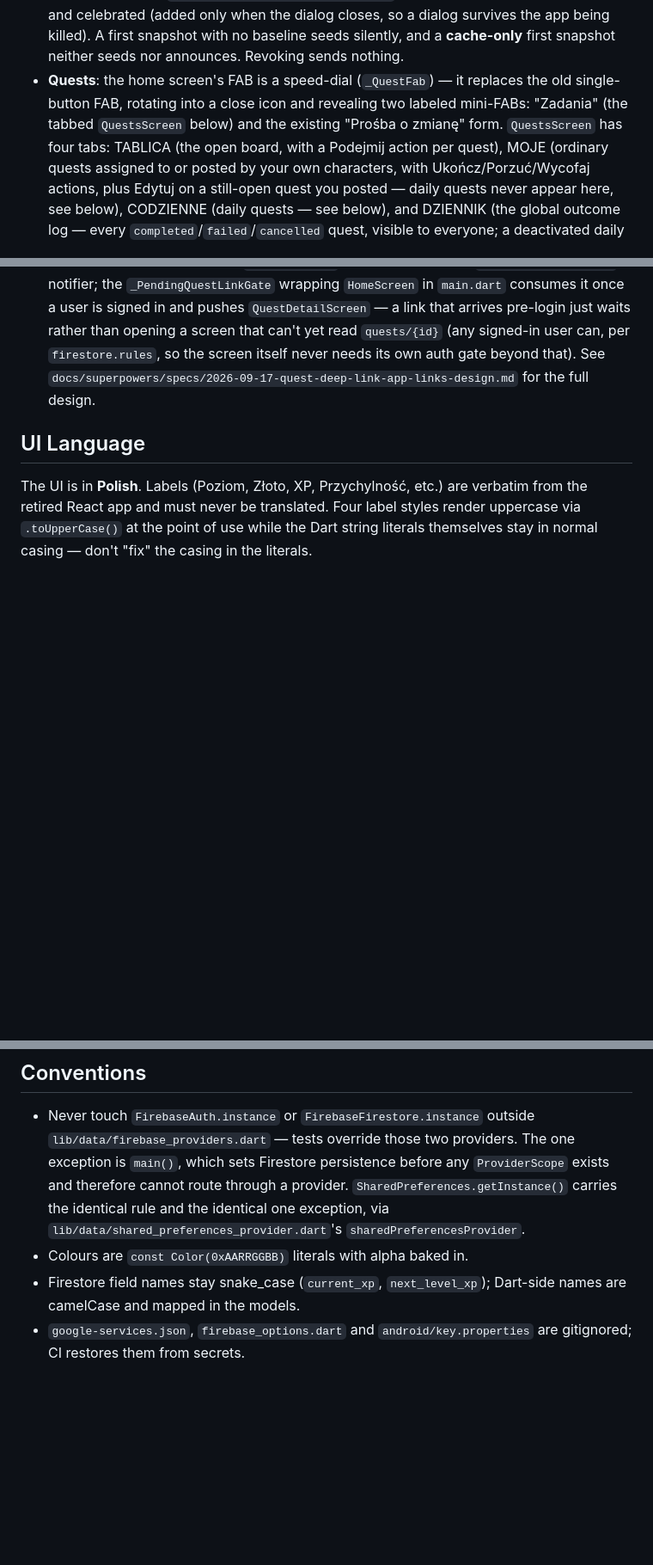
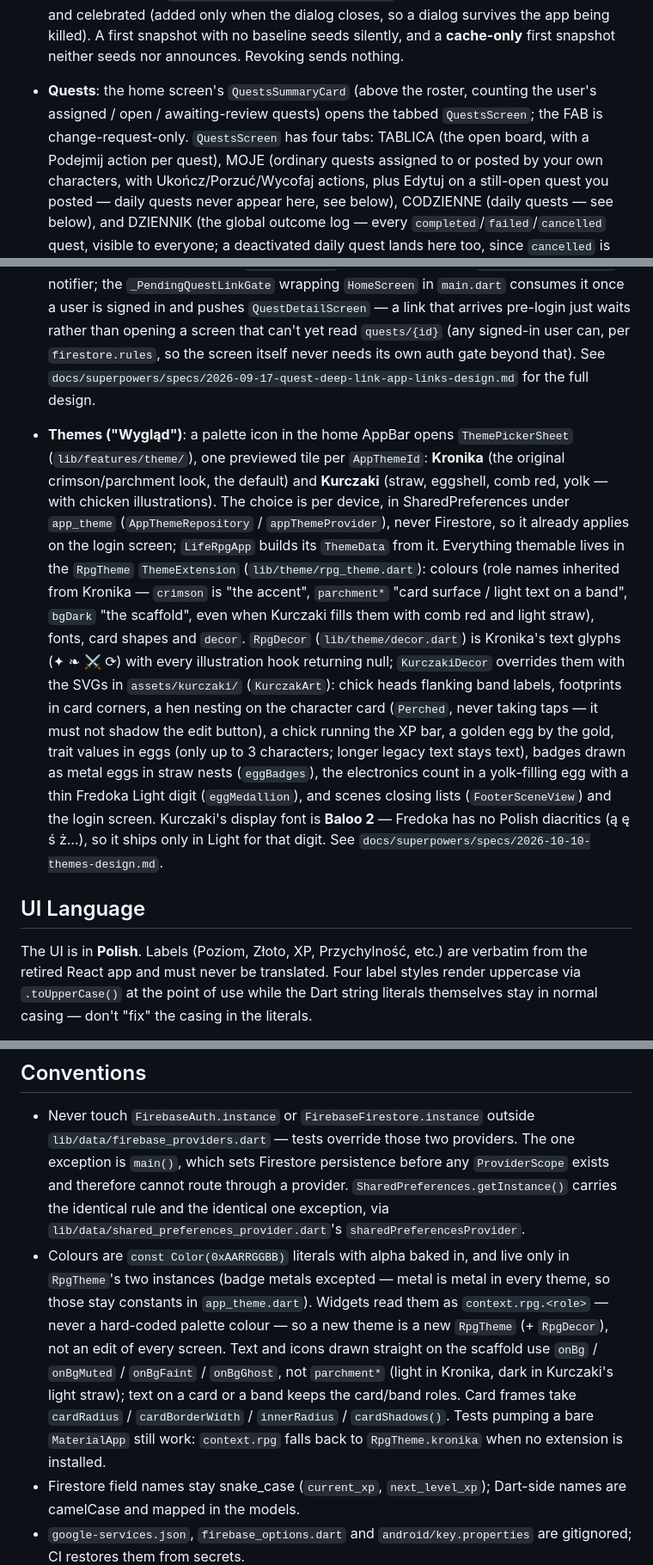
Before and after one commit to lonski/liferpg, a Markdown page: CLAUDE.md, 3 parts joined by grey strips. Shown at 86% size. Drawn GitHub-style; blank space fills up the shorter version.

Commit message:
docs: document themes and the Kurczaki theme
Also corrects the stale FAB description: Zadania is reached through
QuestsSummaryCard, the FAB only opens the change-request form.

Co-Authored-By: Claude Opus 5.5 <noreply@anthropic.com>

```diff
--- a/CLAUDE.md
+++ b/CLAUDE.md
@@ -276,10 +278,9 @@ characterName, email
   closes, so a dialog survives the app being killed). A first snapshot with
   no baseline seeds silently, and a **cache-only** first snapshot neither
   seeds nor announces. Revoking sends nothing.
-- **Quests**: the home screen's FAB is a speed-dial (`_QuestFab`) — it
-  replaces the old single-button FAB, rotating into a close icon and
-  revealing two labeled mini-FABs: "Zadania" (the tabbed `QuestsScreen`
-  below) and the existing "Prośba o zmianę" form. `QuestsScreen` has four
+- **Quests**: the home screen's `QuestsSummaryCard` (above the roster,
+  counting the user's assigned / open / awaiting-review quests) opens the
+  tabbed `QuestsScreen`; the FAB is change-request-only. `QuestsScreen` has four
   tabs: TABLICA (the open board, with a Podejmij action per quest), MOJE
   (ordinary quests assigned to or posted by your own characters, with
   Ukończ/Porzuć/Wycofaj actions, plus Edytuj on a still-open quest you
@@ -438,6 +439,33 @@ characterName, email
   `docs/superpowers/specs/2026-09-17-quest-deep-link-app-links-design.md`
   for the full design.
 
+- **Themes ("Wygląd")**: a palette icon in the home AppBar opens
+  `ThemePickerSheet` (`lib/features/theme/`), one previewed tile per
+  `AppThemeId`: **Kronika** (the original crimson/parchment look, the
+  default) and **Kurczaki** (straw, eggshell, comb red, yolk — with chicken
+  illustrations). The choice is per device, in SharedPreferences under
+  `app_theme` (`AppThemeRepository` / `appThemeProvider`), never Firestore,
+  so it already applies on the login screen; `LifeRpgApp` builds its
+  `ThemeData` from it. Everything themable lives in the `RpgTheme`
+  `ThemeExtension` (`lib/theme/rpg_theme.dart`): colours (role names
+  inherited from Kronika — `crimson` is "the accent", `parchment*` "card
+  surface / light text on a band", `bgDark` "the scaffold", even when
+  Kurczaki fills them with comb red and light straw), fonts, card shapes
+  and `decor`. `RpgDecor` (`lib/theme/decor.dart`) is Kronika's text
+  glyphs (✦ ❧ ⚔ ⟳) with every illustration hook returning null;
+  `KurczakiDecor` overrides them with the SVGs in `assets/kurczaki/`
+  (`KurczakArt`): chick heads flanking band labels, footprints in card
+  corners, a hen nesting on the character card (`Perched`, never taking
+  taps — it must not shadow the edit button), a chick running the XP bar,
+  a golden egg by the gold, trait values in eggs (only up to 3 characters;
+  longer legacy text stays text), badges drawn as metal eggs in straw
+  nests (`eggBadges`), the electronics count in a yolk-filling egg with a
+  thin Fredoka Light digit (`eggMedallion`), and scenes closing lists
+  (`FooterSceneView`) and the login screen. Kurczaki's display font is
+  **Baloo 2** — Fredoka has no Polish diacritics (ą ę ś ż…), so it ships
+  only in Light for that digit. See
+  `docs/superpowers/specs/2026-10-10-themes-design.md`.
+
 ## UI Language
 
 The UI is in **Polish**. Labels (Poziom, Złoto, XP, Przychylność, etc.) are verbatim from the retired React app and must never be translated. Four label styles render uppercase via `.toUpperCase()` at the point of use while the Dart string literals themselves stay in normal casing — don't "fix" the casing in the literals.
@@ -450,7 +478,18 @@ The UI is in **Polish**. Labels (Poziom, Złoto, XP, Przychylność, etc.) are v
   exists and therefore cannot route through a provider. `SharedPreferences.getInstance()`
   carries the identical rule and the identical one exception, via
   `lib/data/shared_preferences_provider.dart`'s `sharedPreferencesProvider`.
-- Colours are `const Color(0xAARRGGBB)` literals with alpha baked in.
+- Colours are `const Color(0xAARRGGBB)` literals with alpha baked in, and
+  live only in `RpgTheme`'s two instances (badge metals excepted — metal is
+  metal in every theme, so those stay constants in `app_theme.dart`).
+  Widgets read them as `context.rpg.<role>` — never a hard-coded palette
+  colour — so a new theme is a new `RpgTheme` (+ `RpgDecor`), not an edit
+  of every screen. Text and icons drawn straight on the scaffold use
+  `onBg` / `onBgMuted` / `onBgFaint` / `onBgGhost`, not `parchment*`
+  (light in Kronika, dark in Kurczaki's light straw); text on a card or a
+  band keeps the card/band roles. Card frames take
+  `cardRadius` / `cardBorderWidth` / `innerRadius` / `cardShadows()`.
+  Tests pumping a bare `MaterialApp` still work: `context.rpg` falls back to
+  `RpgTheme.kronika` when no extension is installed.
 - Firestore field names stay snake_case (`current_xp`, `next_level_xp`);
   Dart-side names are camelCase and mapped in the models.
 - `google-services.json`, `firebase_options.dart` and `android/key.properties`
```
Also changed, not shown: other parts of CLAUDE.md (+5 -3 lines), 1 other file.
